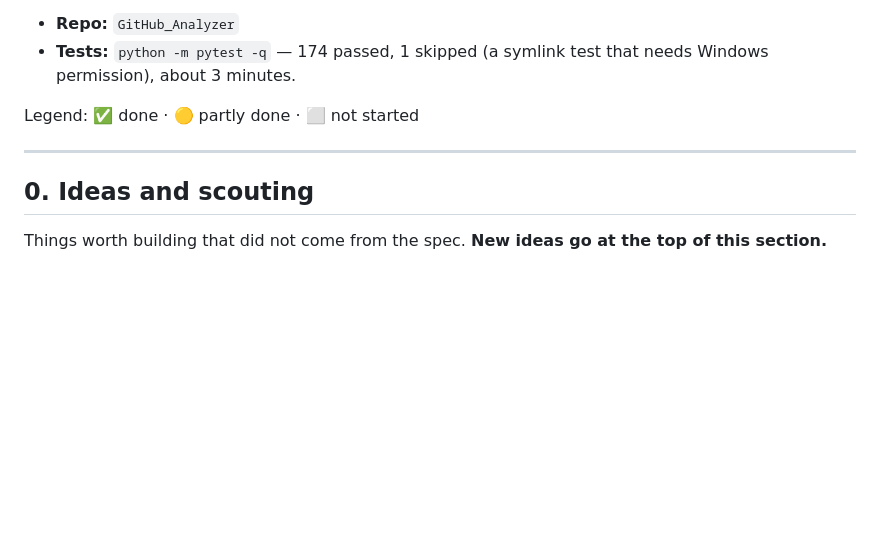
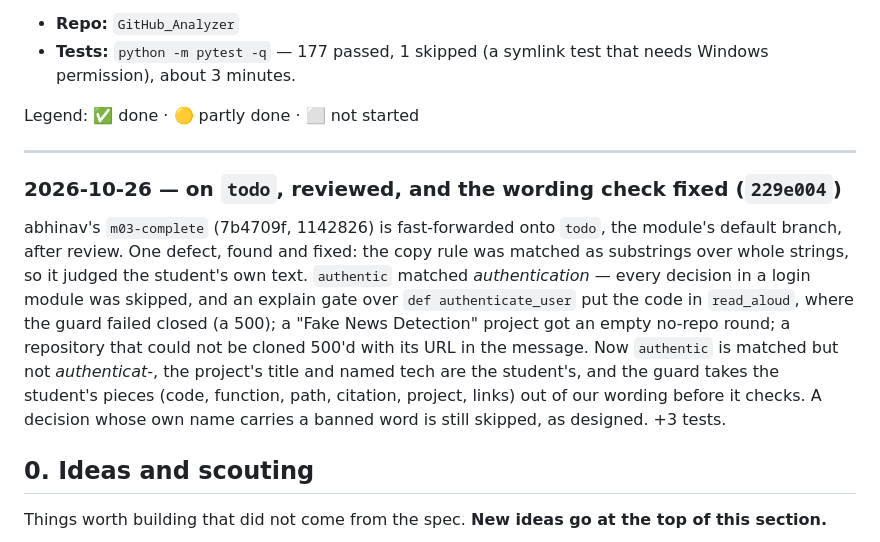
Before and after one commit to MNEMOS-PREP/GitHub_Analyzer, a Markdown page: plan_in_depth/M03_GitHub_Analyzer_TODO.md, the part around the change. Drawn GitHub-style; blank space fills up the shorter version.

Commit message:
TODO: on todo, reviewed, and the wording check fixed (2026-10-26)
Co-Authored-By: Claude Opus 5.5 <noreply@anthropic.com>

```diff
--- a/plan_in_depth/M03_GitHub_Analyzer_TODO.md
+++ b/plan_in_depth/M03_GitHub_Analyzer_TODO.md
@@ -13,11 +13,26 @@ Task list for taking **M3 — GitHub Analyzer & Authorship Forensics** to 100% o
 > code existed. Do not let that happen again.)
 
 - **Repo:** `GitHub_Analyzer`
-- **Tests:** `python -m pytest -q` — 174 passed, 1 skipped (a symlink test that needs Windows permission), about 3 minutes.
+- **Tests:** `python -m pytest -q` — 177 passed, 1 skipped (a symlink test that needs Windows permission), about 3 minutes.
 
 Legend: ✅ done · 🟡 partly done · ⬜ not started
 
 ---
+
+### 2026-10-26 — on `todo`, reviewed, and the wording check fixed (`229e004`)
+
+abhinav's `m03-complete` (7b4709f, 1142826) is fast-forwarded onto `todo`, the
+module's default branch, after review. One defect, found and fixed: the copy
+rule was matched as substrings over whole strings, so it judged the student's
+own text. `authentic` matched *authentication* — every decision in a login
+module was skipped, and an explain gate over `def authenticate_user` put the
+code in `read_aloud`, where the guard failed closed (a 500); a "Fake News
+Detection" project got an empty no-repo round; a repository that could not be
+cloned 500'd with its URL in the message. Now `authentic` is matched but not
+*authenticat-*, the project's title and named tech are the student's, and the
+guard takes the student's pieces (code, function, path, citation, project,
+links) out of our wording before it checks. A decision whose own name carries a
+banned word is still skipped, as designed. +3 tests.
 
 ## 0. Ideas and scouting
 
```
